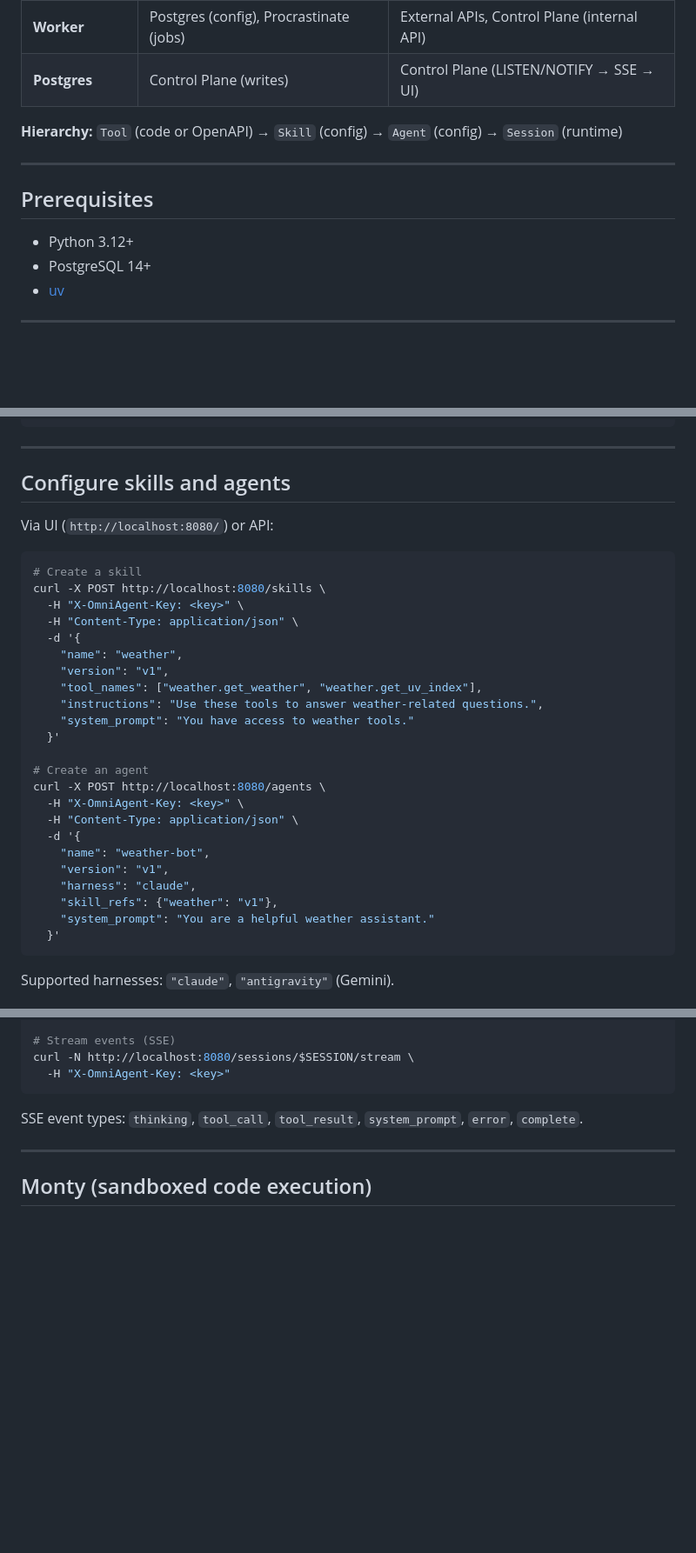
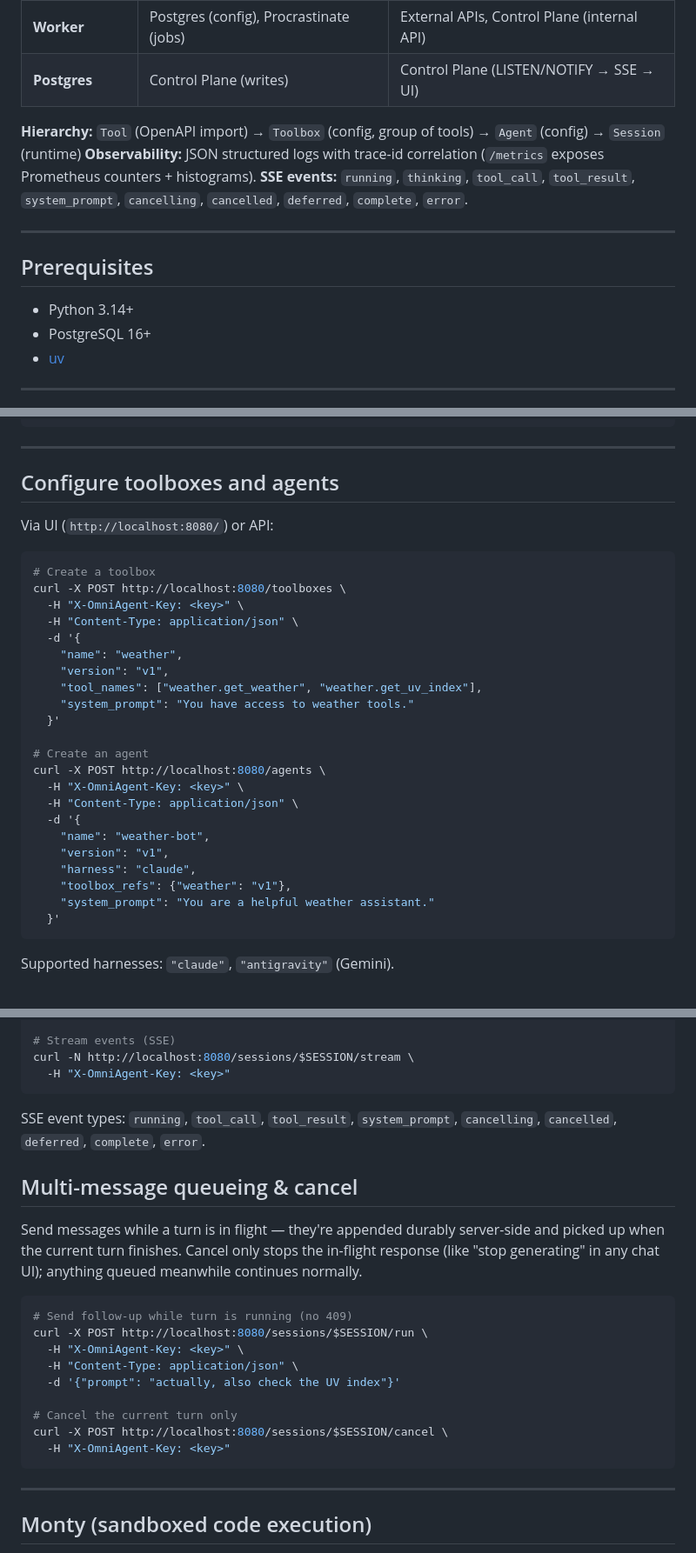
Before and after one commit to Sheerabth/omniagent, a Markdown page: README.md, 3 parts joined by grey strips. Shown at 87% size. Drawn GitHub-style; blank space fills up the shorter version.

````diff
--- a/README.md
+++ b/README.md
@@ -89,14 +89,16 @@ flowchart TD
 | **Worker** | Postgres (config), Procrastinate (jobs) | External APIs, Control Plane (internal API) |
 | **Postgres** | Control Plane (writes) | Control Plane (LISTEN/NOTIFY → SSE → UI) |
 
-**Hierarchy:** `Tool` (code or OpenAPI) → `Skill` (config) → `Agent` (config) → `Session` (runtime)
+**Hierarchy:** `Tool` (OpenAPI import) → `Toolbox` (config, group of tools) → `Agent` (config) → `Session` (runtime)
+**Observability:** JSON structured logs with trace-id correlation (`/metrics` exposes Prometheus counters + histograms).
+**SSE events:** `running`, `thinking`, `tool_call`, `tool_result`, `system_prompt`, `cancelling`, `cancelled`, `deferred`, `complete`, `error`.
 
 ---
 
 ## Prerequisites
 
-- Python 3.12+
-- PostgreSQL 14+
+- Python 3.14+
+- PostgreSQL 16+
 - [uv](https://docs.astral.sh/uv/)
 
 ---
@@ -240,20 +244,19 @@ curl -X POST http://localhost:8080/sessions/$SESSION/run \
 
 ---
 
-## Configure skills and agents
+## Configure toolboxes and agents
 
 Via UI (`http://localhost:8080/`) or API:
 
 ```bash
-# Create a skill
-curl -X POST http://localhost:8080/skills \
+# Create a toolbox
+curl -X POST http://localhost:8080/toolboxes \
   -H "X-OmniAgent-Key: <key>" \
   -H "Content-Type: application/json" \
   -d '{
     "name": "weather",
     "version": "v1",
     "tool_names": ["weather.get_weather", "weather.get_uv_index"],
-    "instructions": "Use these tools to answer weather-related questions.",
     "system_prompt": "You have access to weather tools."
   }'
 
@@ -265,7 +268,7 @@ curl -X POST http://localhost:8080/agents \
     "name": "weather-bot",
     "version": "v1",
     "harness": "claude",
-    "skill_refs": {"weather": "v1"},
+    "toolbox_refs": {"weather": "v1"},
     "system_prompt": "You are a helpful weather assistant."
   }'
 ```
@@ -295,7 +298,23 @@ curl -N http://localhost:8080/sessions/$SESSION/stream \
   -H "X-OmniAgent-Key: <key>"
 ```
 
-SSE event types: `thinking`, `tool_call`, `tool_result`, `system_prompt`, `error`, `complete`.
+SSE event types: `running`, `tool_call`, `tool_result`, `system_prompt`, `cancelling`, `cancelled`, `deferred`, `complete`, `error`.
+
+## Multi-message queueing & cancel
+
+Send messages while a turn is in flight — they're appended durably server-side and picked up when the current turn finishes. Cancel only stops the in-flight response (like "stop generating" in any chat UI); anything queued meanwhile continues normally.
+
+```bash
+# Send follow-up while turn is running (no 409)
+curl -X POST http://localhost:8080/sessions/$SESSION/run \
+  -H "X-OmniAgent-Key: <key>" \
+  -H "Content-Type: application/json" \
+  -d '{"prompt": "actually, also check the UV index"}'
+
+# Cancel the current turn only
+curl -X POST http://localhost:8080/sessions/$SESSION/cancel \
+  -H "X-OmniAgent-Key: <key>"
+```
 
 ---
 
````
Also changed, not shown: other parts of README.md (+2 -0 lines), SECURITY.md (added, +56 -0 lines).
